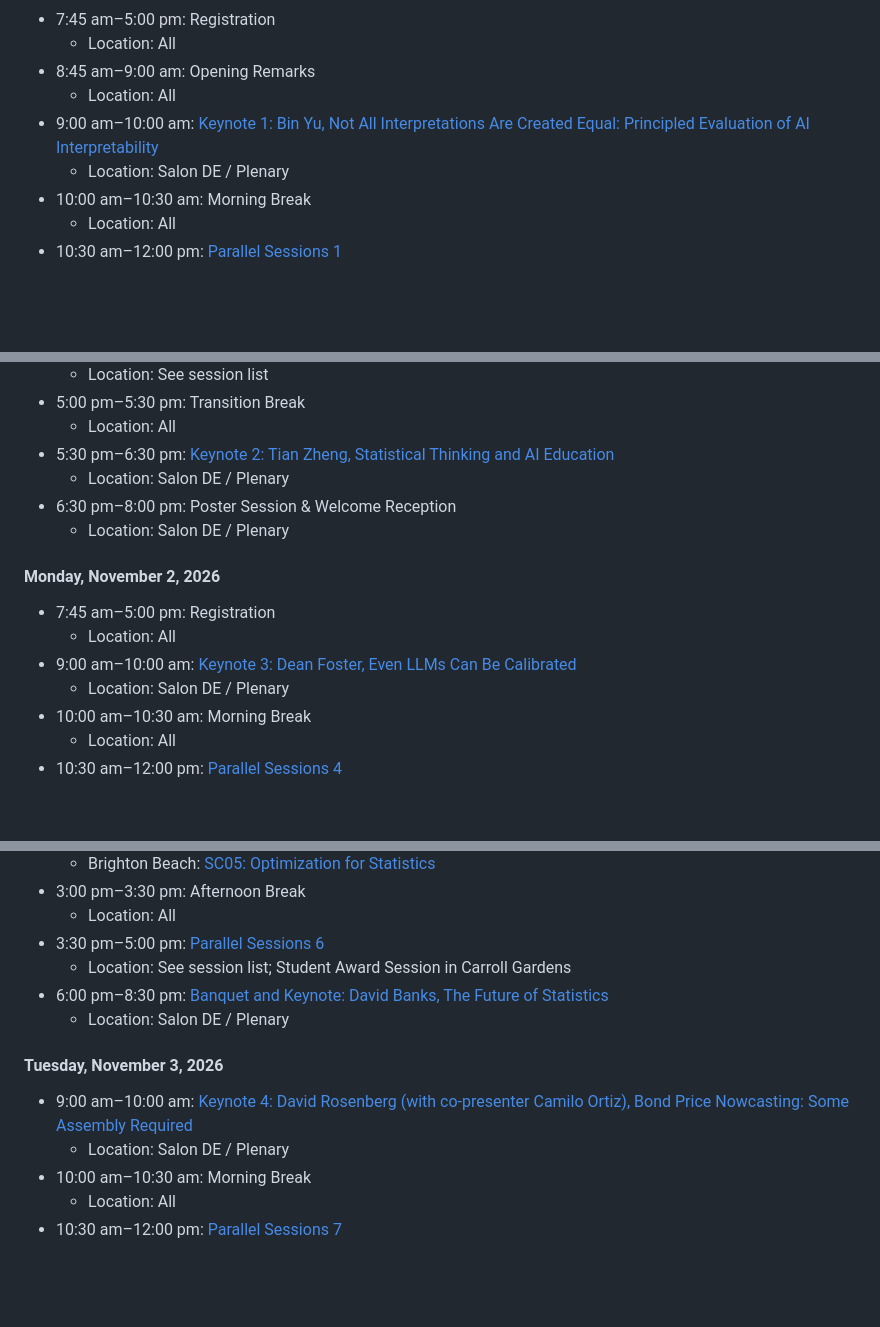
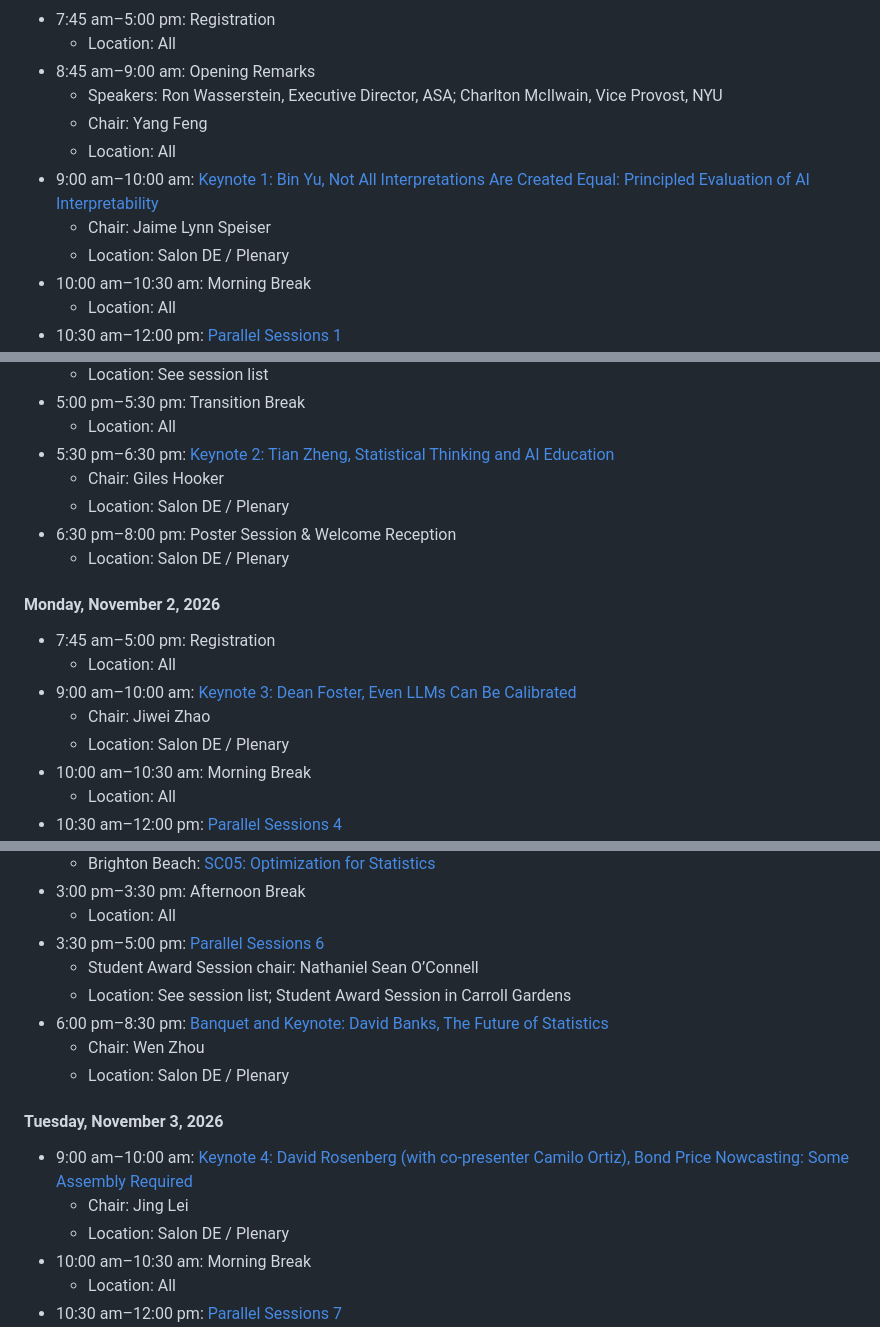
Before and after one commit to asa-slds/slds2026, a Markdown page: static_info/program.md, 3 parts joined by grey strips. Drawn GitHub-style; blank space fills up the shorter version.

Commit message:
Add activity chairs and opening remarks speakers to program

```diff
--- a/static_info/program.md
+++ b/static_info/program.md
@@ -18,11 +18,14 @@ The agenda below is tentative and subject to change. Detailed invited-session ro
   </li>
   <li>8:45 am&ndash;9:00 am: Opening Remarks
     <ul>
+      <li>Speakers: Ron Wasserstein, Executive Director, ASA; Charlton McIlwain, Vice Provost, NYU</li>
+      <li>Chair: Yang Feng</li>
       <li>Location: All</li>
     </ul>
   </li>
   <li>9:00 am&ndash;10:00 am: <a href="keynotes.html#yu">Keynote 1: Bin Yu, Not All Interpretations Are Created Equal: Principled Evaluation of AI Interpretability</a>
     <ul>
+      <li>Chair: Jaime Lynn Speiser</li>
       <li>Location: Salon DE / Plenary</li>
     </ul>
   </li>
@@ -70,6 +73,7 @@ The agenda below is tentative and subject to change. Detailed invited-session ro
   </li>
   <li>5:30 pm&ndash;6:30 pm: <a href="keynotes.html#tian">Keynote 2: Tian Zheng, Statistical Thinking and AI Education</a>
     <ul>
+      <li>Chair: Giles Hooker</li>
       <li>Location: Salon DE / Plenary</li>
     </ul>
   </li>
@@ -90,6 +94,7 @@ The agenda below is tentative and subject to change. Detailed invited-session ro
   </li>
   <li>9:00 am&ndash;10:00 am: <a href="keynotes.html#foster">Keynote 3: Dean Foster, Even LLMs Can Be Calibrated</a>
     <ul>
+      <li>Chair: Jiwei Zhao</li>
       <li>Location: Salon DE / Plenary</li>
     </ul>
   </li>
@@ -127,11 +132,13 @@ The agenda below is tentative and subject to change. Detailed invited-session ro
   </li>
   <li>3:30 pm&ndash;5:00 pm: <a href="parallel-sessions.html#parallel-session-6">Parallel Sessions 6</a>
     <ul>
+      <li>Student Award Session chair: Nathaniel Sean O’Connell</li>
       <li>Location: See session list; Student Award Session in Carroll Gardens</li>
     </ul>
   </li>
   <li>6:00 pm&ndash;8:30 pm: <a href="keynotes.html#banks">Banquet and Keynote: David Banks, The Future of Statistics</a>
     <ul>
+      <li>Chair: Wen Zhou</li>
       <li>Location: Salon DE / Plenary</li>
     </ul>
   </li>
@@ -142,6 +149,7 @@ The agenda below is tentative and subject to change. Detailed invited-session ro
 <ul>
   <li>9:00 am&ndash;10:00 am: <a href="keynotes.html#rosenberg">Keynote 4: David Rosenberg (with co-presenter Camilo Ortiz), Bond Price Nowcasting: Some Assembly Required</a>
     <ul>
+      <li>Chair: Jing Lei</li>
       <li>Location: Salon DE / Plenary</li>
     </ul>
   </li>
```
